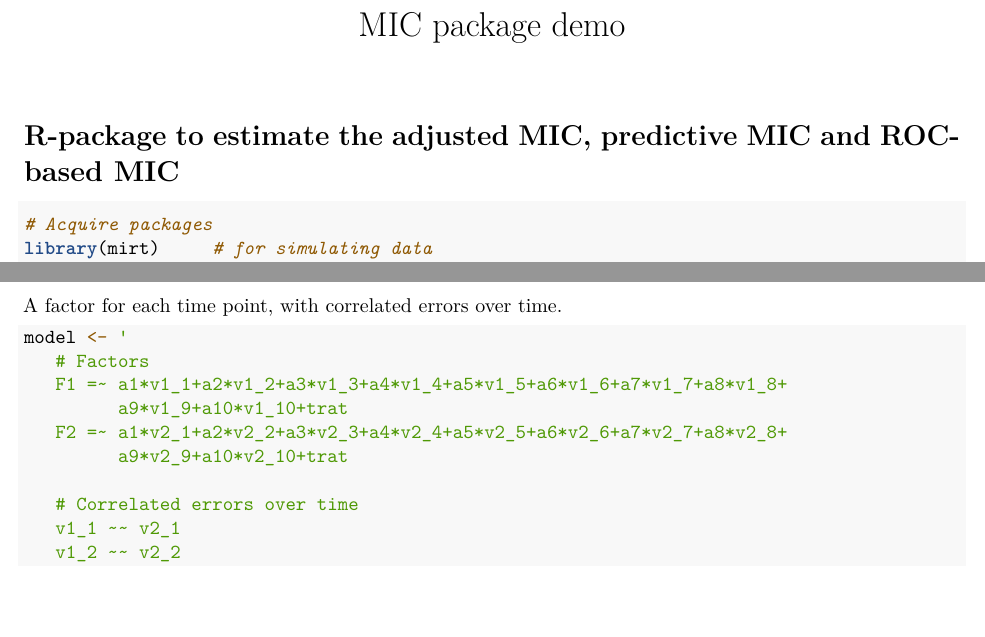
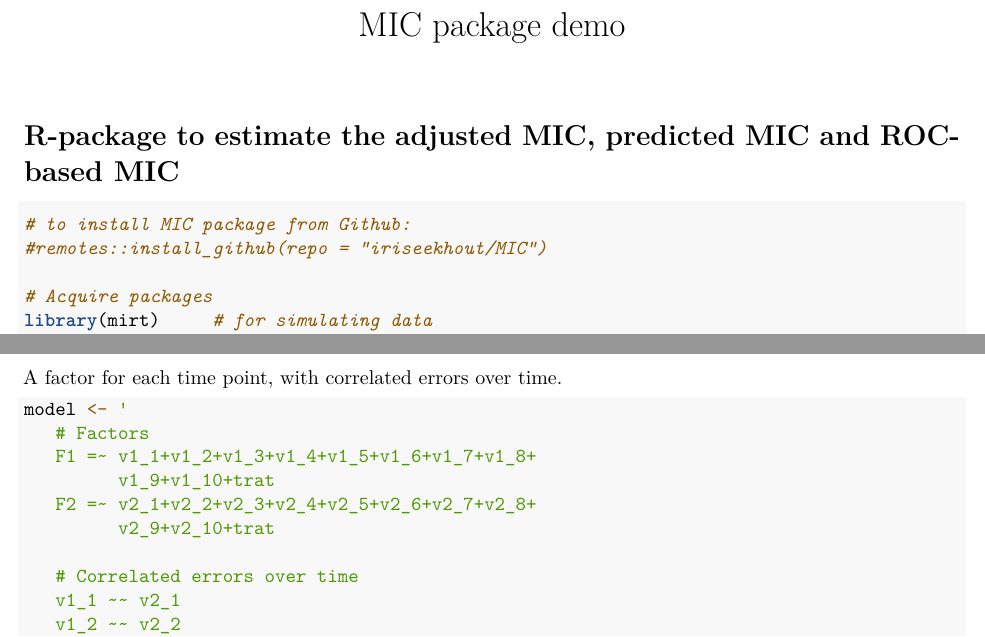
Before and after one commit to iriseekhout/MIC, an R Markdown document (markdown/MIC_example.Rmd): two parts of pages 1 and 4 of 6, joined at a grey line, cut so that both start at the same text, the shorter picture padded with empty space. Rendered offline with R 4.5, knitr and Pandoc, then LaTeX, with nearby package versions; some code elsewhere in the file could not run offline; common packages that the code uses without loading them are loaded.

Commit message:
update TR_reliability example

````diff
--- a/markdown/MIC_example.Rmd
+++ b/markdown/MIC_example.Rmd
@@ -13,9 +13,12 @@ knitr::opts_chunk$set(
 )
 ```
 
-# R-package to estimate the adjusted MIC, predictive MIC and ROC-based MIC
+# R-package to estimate the adjusted MIC, predicted MIC and ROC-based MIC
 
 ```{r}
+# to install MIC package from Github:
+#remotes::install_github(repo = "iriseekhout/MIC")
+
 # Acquire packages
 library(mirt)     # for simulating data
 library(MIC)      # for calculating the MIC
@@ -163,10 +166,10 @@ A factor for each time point, with correlated errors over time.
 ```{r}
 model <- '
    # Factors
-   F1 =~ a1*v1_1+a2*v1_2+a3*v1_3+a4*v1_4+a5*v1_5+a6*v1_6+a7*v1_7+a8*v1_8+
-         a9*v1_9+a10*v1_10+trat
-   F2 =~ a1*v2_1+a2*v2_2+a3*v2_3+a4*v2_4+a5*v2_5+a6*v2_6+a7*v2_7+a8*v2_8+
-         a9*v2_9+a10*v2_10+trat
+   F1 =~ v1_1+v1_2+v1_3+v1_4+v1_5+v1_6+v1_7+v1_8+
+         v1_9+v1_10+trat
+   F2 =~ v2_1+v2_2+v2_3+v2_4+v2_5+v2_6+v2_7+v2_8+
+         v2_9+v2_10+trat
 
    # Correlated errors over time
    v1_1 ~~ v2_1
````
Also changed, not shown: R/tr_reliability.R (+4 -4 lines), markdown/MIC_adjusted_code.Rmd (+5 -6 lines).
